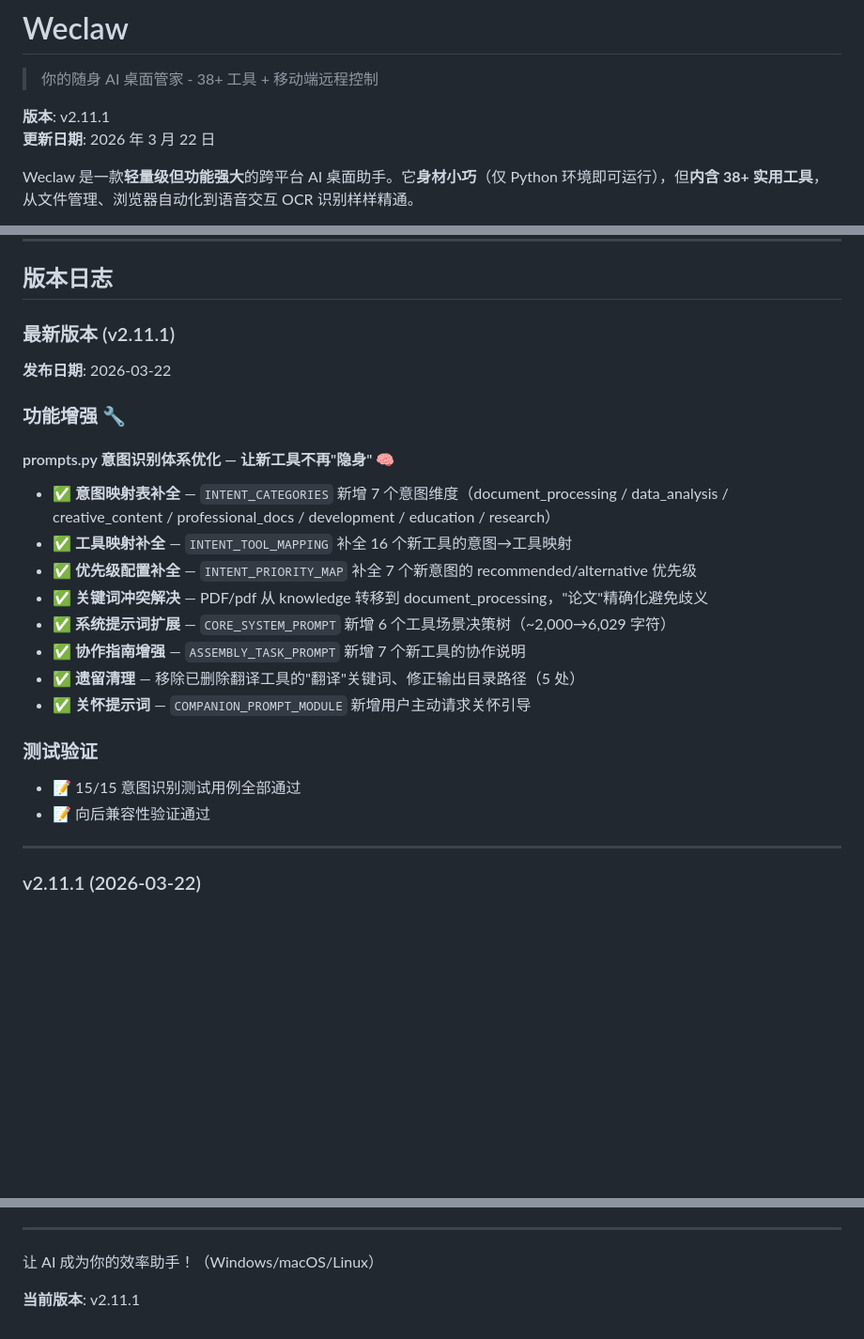
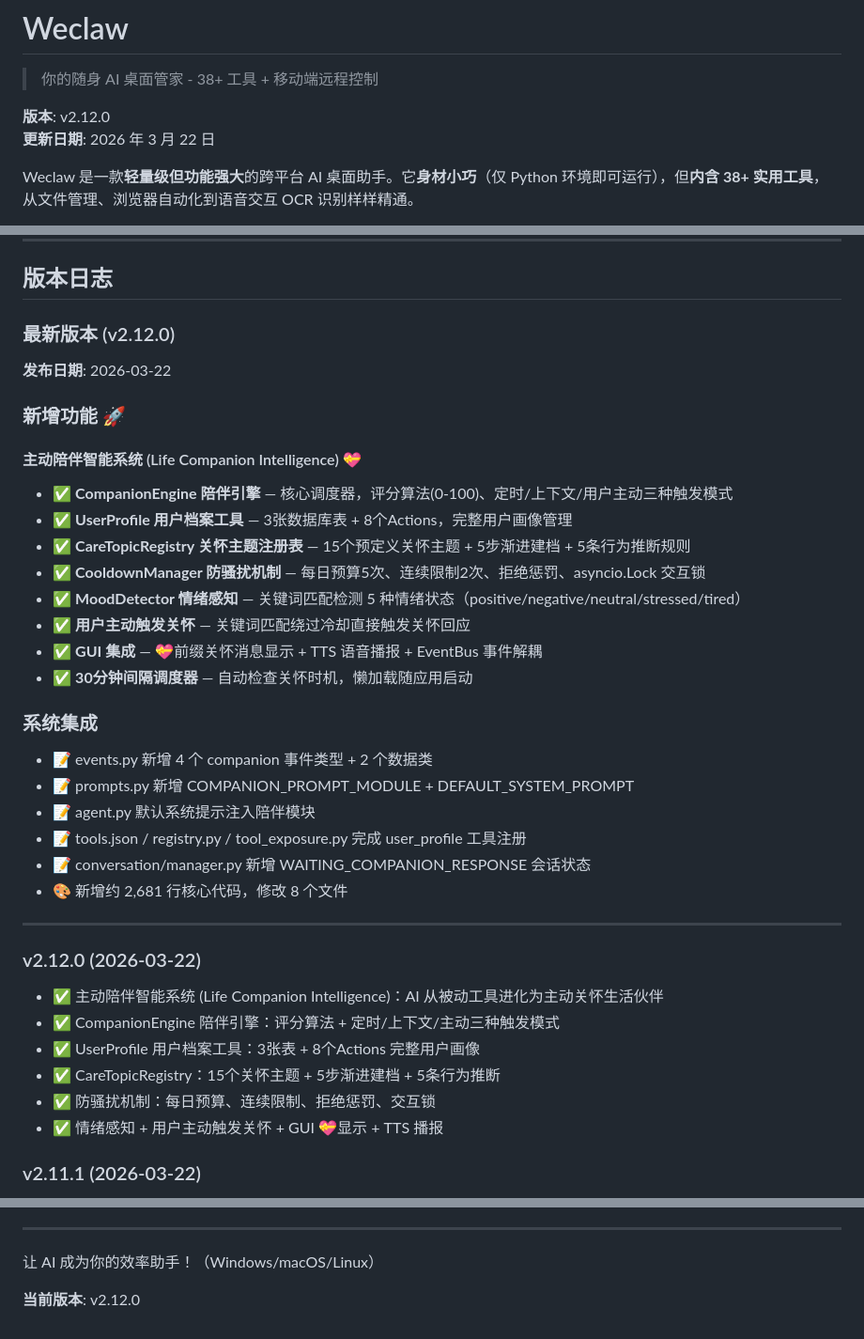
Before and after one commit to wyg5208/weclaw, a Markdown page: README.md, 3 parts joined by grey strips. Shown at 94% size. GitHub-like rendering; blank space fills up the shorter version.

```diff
--- a/README.md
+++ b/README.md
@@ -2,7 +2,7 @@
 
 > 你的随身 AI 桌面管家 - 38+ 工具 + 移动端远程控制
 
-**版本**: v2.11.1
+**版本**: v2.12.0
 **更新日期**: 2026 年 3 月 22 日
 
 Weclaw 是一款**轻量级但功能强大**的跨平台 AI 桌面助手。它**身材小巧**（仅 Python 环境即可运行），但**内含 38+ 实用工具**，从文件管理、浏览器自动化到语音交互 OCR 识别样样精通。
@@ -436,27 +436,39 @@ A: 检查音频设备权限，确保已安装 `portaudio` 和相关系统库
 
 ## 版本日志
 
-### 最新版本 (v2.11.1)
+### 最新版本 (v2.12.0)
 
 **发布日期**: 2026-03-22
 
-### 功能增强 🔧
+### 新增功能 🚀
 
-#### prompts.py 意图识别体系优化 — 让新工具不再"隐身" 🧠
-- ✅ **意图映射表补全** — `INTENT_CATEGORIES` 新增 7 个意图维度（document_processing / data_analysis / creative_content / professional_docs / development / education / research）
-- ✅ **工具映射补全** — `INTENT_TOOL_MAPPING` 补全 16 个新工具的意图→工具映射
-- ✅ **优先级配置补全** — `INTENT_PRIORITY_MAP` 补全 7 个新意图的 recommended/alternative 优先级
-- ✅ **关键词冲突解决** — PDF/pdf 从 knowledge 转移到 document_processing，"论文"精确化避免歧义
-- ✅ **系统提示词扩展** — `CORE_SYSTEM_PROMPT` 新增 6 个工具场景决策树（~2,000→6,029 字符）
-- ✅ **协作指南增强** — `ASSEMBLY_TASK_PROMPT` 新增 7 个新工具的协作说明
-- ✅ **遗留清理** — 移除已删除翻译工具的"翻译"关键词、修正输出目录路径（5 处）
-- ✅ **关怀提示词** — `COMPANION_PROMPT_MODULE` 新增用户主动请求关怀引导
+#### 主动陪伴智能系统 (Life Companion Intelligence) 💝
+- ✅ **CompanionEngine 陪伴引擎** — 核心调度器，评分算法(0-100)、定时/上下文/用户主动三种触发模式
+- ✅ **UserProfile 用户档案工具** — 3张数据库表 + 8个Actions，完整用户画像管理
+- ✅ **CareTopicRegistry 关怀主题注册表** — 15个预定义关怀主题 + 5步渐进建档 + 5条行为推断规则
+- ✅ **CooldownManager 防骚扰机制** — 每日预算5次、连续限制2次、拒绝惩罚、asyncio.Lock 交互锁
+- ✅ **MoodDetector 情绪感知** — 关键词匹配检测 5 种情绪状态（positive/negative/neutral/stressed/tired）
+- ✅ **用户主动触发关怀** — 关键词匹配绕过冷却直接触发关怀回应
+- ✅ **GUI 集成** — 💝前缀关怀消息显示 + TTS 语音播报 + EventBus 事件解耦
+- ✅ **30分钟间隔调度器** — 自动检查关怀时机，懒加载随应用启动
 
-### 测试验证
-- 📝 15/15 意图识别测试用例全部通过
-- 📝 向后兼容性验证通过
+### 系统集成
+- 📝 events.py 新增 4 个 companion 事件类型 + 2 个数据类
+- 📝 prompts.py 新增 COMPANION_PROMPT_MODULE + DEFAULT_SYSTEM_PROMPT
+- 📝 agent.py 默认系统提示注入陪伴模块
+- 📝 tools.json / registry.py / tool_exposure.py 完成 user_profile 工具注册
+- 📝 conversation/manager.py 新增 WAITING_COMPANION_RESPONSE 会话状态
+- 🎨 新增约 2,681 行核心代码，修改 8 个文件
 
 ---
+
+### v2.12.0 (2026-03-22)
+- ✅ 主动陪伴智能系统 (Life Companion Intelligence)：AI 从被动工具进化为主动关怀生活伙伴
+- ✅ CompanionEngine 陪伴引擎：评分算法 + 定时/上下文/主动三种触发模式
+- ✅ UserProfile 用户档案工具：3张表 + 8个Actions 完整用户画像
+- ✅ CareTopicRegistry：15个关怀主题 + 5步渐进建档 + 5条行为推断
+- ✅ 防骚扰机制：每日预算、连续限制、拒绝惩罚、交互锁
+- ✅ 情绪感知 + 用户主动触发关怀 + GUI 💝显示 + TTS 播报
 
 ### v2.11.1 (2026-03-22)
 - ✅ prompts.py 意图识别体系优化：新增 7 个意图维度，补全 16 个新工具映射
@@ -680,4 +692,4 @@ Weclaw 基于 Python 开发，天生具有跨平台能力。虽然主要在 Wind
 让 AI 成为你的效率助手！（Windows/macOS/Linux）
 
 
-**当前版本**: v2.11.1
+**当前版本**: v2.12.0
```
Also changed, not shown: docs/开发记录/v2.12.0_2026-03-22_主动陪伴智能系统.md (added, +407 -0 lines).
